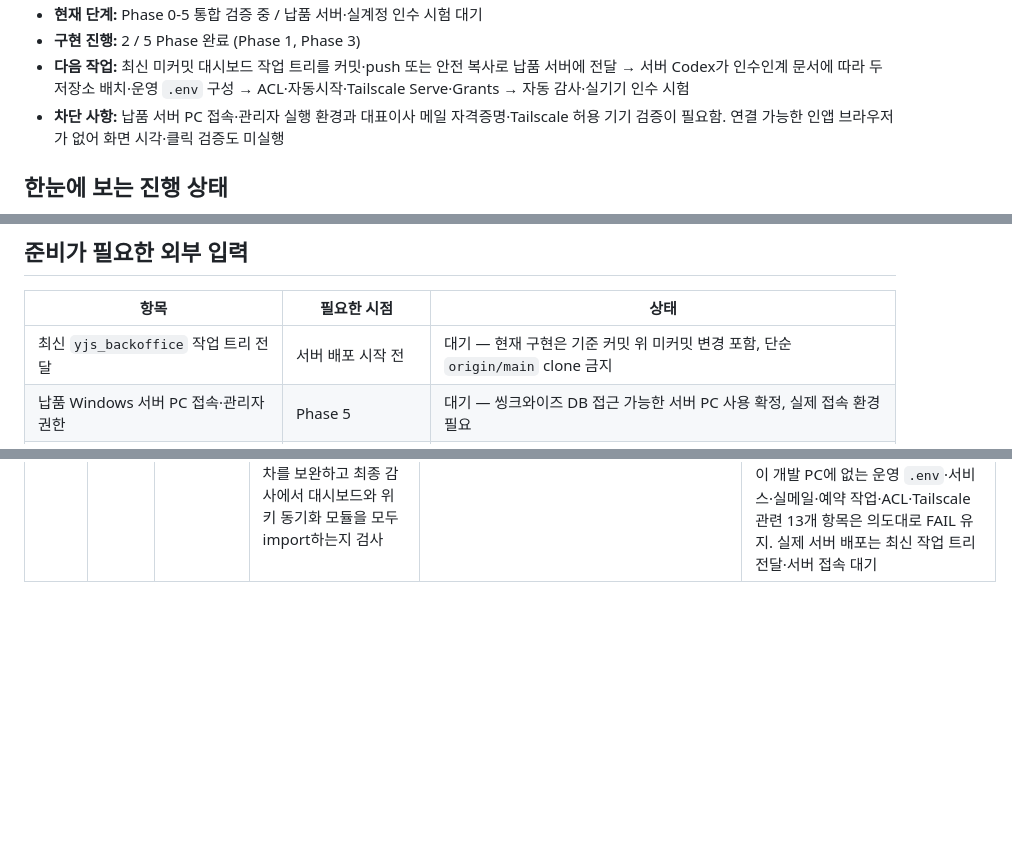
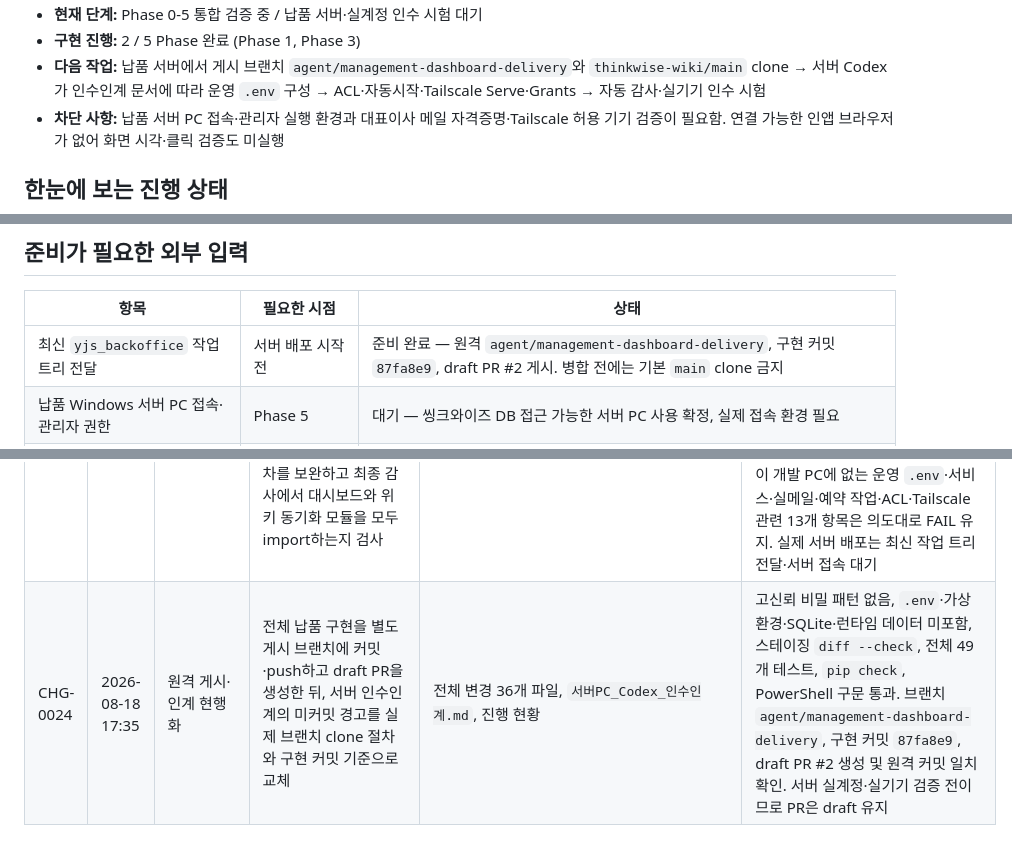
Before and after one commit to sunghyun123/yjs_backoffice, a Markdown page: 경영대시보드_개발진행현황.md, 3 parts joined by grey strips. GitHub-like rendering; blank space fills up the shorter version.

Commit message:
update published server handoff

```diff
--- a/경영대시보드_개발진행현황.md
+++ b/경영대시보드_개발진행현황.md
@@ -6,6 +6,6 @@
 - **현재 단계:** Phase 0-5 통합 검증 중 / 납품 서버·실계정 인수 시험 대기
 - **구현 진행:** 2 / 5 Phase 완료 (Phase 1, Phase 3)
-- **다음 작업:** 최신 미커밋 대시보드 작업 트리를 커밋·push 또는 안전 복사로 납품 서버에 전달 → 서버 Codex가 인수인계 문서에 따라 두 저장소 배치·운영 `.env` 구성 → ACL·자동시작·Tailscale Serve·Grants → 자동 감사·실기기 인수 시험
+- **다음 작업:** 납품 서버에서 게시 브랜치 `agent/management-dashboard-delivery`와 `thinkwise-wiki/main` clone → 서버 Codex가 인수인계 문서에 따라 운영 `.env` 구성 → ACL·자동시작·Tailscale Serve·Grants → 자동 감사·실기기 인수 시험
 - **차단 사항:** 납품 서버 PC 접속·관리자 실행 환경과 대표이사 메일 자격증명·Tailscale 허용 기기 검증이 필요함. 연결 가능한 인앱 브라우저가 없어 화면 시각·클릭 검증도 미실행
 
 ## 한눈에 보는 진행 상태
@@ -53,7 +53,7 @@
 
 | 항목 | 필요한 시점 | 상태 |
 |---|---|---|
-| 최신 `yjs_backoffice` 작업 트리 전달 | 서버 배포 시작 전 | 대기 — 현재 구현은 기준 커밋 위 미커밋 변경 포함, 단순 `origin/main` clone 금지 |
+| 최신 `yjs_backoffice` 작업 트리 전달 | 서버 배포 시작 전 | 준비 완료 — 원격 `agent/management-dashboard-delivery`, 구현 커밋 `87fa8e9`, draft PR #2 게시. 병합 전에는 기본 `main` clone 금지 |
 | 납품 Windows 서버 PC 접속·관리자 권한 | Phase 5 | 대기 — 씽크와이즈 DB 접근 가능한 서버 PC 사용 확정, 실제 접속 환경 필요 |
 | 다우오피스·Gmail·네이버 접속 정보 | Phase 4 | 대기 — 구현·가짜 IMAP 검증 완료, 실계정 필요 |
 | 대표이사 Tailscale 계정·허용 기기 목록 | Phase 5 | 대기 — 이 PC에는 Tailscale 미설치 |
@@ -110,3 +110,4 @@
 | CHG-0021 | 2026-08-18 16:54 | 요구사항 완료 감사·신뢰성 보완 | 최근 변경 워커 최신성까지 전체 상태에 반영하고 동시 핵심 갱신이 새 최근 변경·메일을 덮지 않도록 병합 순서를 수정. 공유 이력의 실제 최종 수정순 재정렬·색인 스키마 계약 검사, 오래 멈춤 기본 접기·검색 시 포함·실데이터 최초 로딩/빈 값/실패 화면·유효 받은편지함 링크·메일 0건 차트, 매일 1회 및 상태 변경 시 SQLite 백업을 구현. import만으로 DB가 생기지 않는 Uvicorn 팩토리, Serve HTTPS 종단 호환 Origin 검증·localhost 프록시 신뢰·HSTS, 다우 전체 메일 주소, 비민감 Tailscale 장치 이름·Funnel 사전 거부, 기존 DB·백업 포함 재귀 ACL과 강화된 자동 감사를 반영하고 TestClient를 공식 권장 `httpx2`로 전환 | `app/config.py`, `app/main.py`, `app/repository.py`, `app/runtime.py`, `app/security.py`, `app/service.py`, `app/state_store.py`, `app/worklog_index.py`, `run.py`, 승인 화면, `scripts/*.ps1`, `requirements-dev.txt`, 배포 체크리스트, `tests/`, 진행 현황 | 백업 검증 1건이 Windows의 SQLite 기존 파일 수정 시각 보존 때문에 실패해 파일 시각 대신 백업 내부 행 복원 검증으로 수정. 최종 전체 49개 테스트 경고 없이 통과, `pip check`, Python compileall, JavaScript, PowerShell 5.1 ASCII·구문, HTML 고유 ID 45개·안전 DOM, Markdown 펜스, `git diff --check` 통과. 실제 공유 색인 증분 1행 반영 후 539,250행·source age 0초·스키마 계약·최근 변경 30건 통과. 실데이터 API 87건·개설자 87건·최근 변경 30건·상태 합계·실제 최종 수정순·runtime `ok` 확인. SELECT별 직접 계측은 프로젝트 1.082초, 나머지 각 0.002초 이하. 강화된 Windows 감사는 의존성·오늘자 백업 2건 통과, 운영 `.env`·서비스·메일·작업·ACL·Tailscale 부재 관련 13건 실패를 정확히 유지. 실제 브라우저 검증은 미실행 |
 | CHG-0022 | 2026-08-18 17:15 | 서버 배포 이식성 | 납품 위치를 씽크와이즈 DB에 접근 가능한 상시 가동 Windows 서버 PC로 확정하고, 사용자명·드라이브에 종속된 절대 경로를 설치 루트 변수와 저장소 간 상대 경로로 교체. 자동시작 등록과 최종 감사에서 위키·대시보드가 실제로 동일한 공유 색인 파일을 사용하는지 비교해 잘못된 이중 조회·낡은 별도 색인 구성을 거부하도록 보강 | `.env.example`, `README.md`, `배포_체크리스트.md`, `scripts/install_startup_tasks.ps1`, `scripts/audit_delivery_readiness.ps1`, 진행 현황 | 전체 49개 테스트 통과, PowerShell 전체 ASCII·구문, 개발 PC 절대 경로 제거, Markdown 펜스, `git diff --check` 통과. 첫 `git -C` 검사는 샌드박스 저장소 소유권 판정으로 실패해 전역 설정을 바꾸지 않고 명령 단위 `safe.directory`로 재실행 후 통과. 읽기 전용 납품 감사는 새 공유 색인 일치 항목을 포함해 이 개발 PC에 없는 운영 `.env`·서비스·실메일·예약 작업·ACL·Tailscale 관련 13개 실패를 정확히 유지. 실제 서버 설치는 접속 환경 대기 |
 | CHG-0023 | 2026-08-18 17:25 | 서버 Codex 인수인계·환경 호환성 | 새 서버 세션이 사용자 재설명 없이 바로 실행하도록 목표·범위·확정 아키텍처·현재 검증값·미커밋 코드 전달 위험·보안 원칙·필요 입력·명령·중단/복구·완료 기준을 단일 인수인계 문서로 작성. 공유 가상환경에 두 저장소 요구사항을 함께 설치하도록 절차를 보완하고 최종 감사에서 대시보드와 위키 동기화 모듈을 모두 import하는지 검사 | `서버PC_Codex_인수인계.md`, `README.md`, `배포_체크리스트.md`, `scripts/audit_delivery_readiness.ps1`, 진행 현황 | 전체 49개 테스트 통과, 위키 `app.sync` import 성공, PowerShell 전체 ASCII·구문 통과. 첫 직접 import는 샌드박스 계정이 기존 가상환경 Python 원본 경로를 찾지 못해 실패했으며 실제 사용자 환경으로 같은 명령을 재실행해 통과. 첫 스테이징 `diff --check`는 인수인계 머리말의 Markdown 줄바꿈 공백 2건을 지적해 제거 후 재검증. 읽기 전용 납품 감사에서 새 두 앱 import 항목과 오늘자 백업은 PASS, 이 개발 PC에 없는 운영 `.env`·서비스·실메일·예약 작업·ACL·Tailscale 관련 13개 항목은 의도대로 FAIL 유지. 실제 서버 배포는 최신 작업 트리 전달·서버 접속 대기 |
+| CHG-0024 | 2026-08-18 17:35 | 원격 게시·인계 현행화 | 전체 납품 구현을 별도 게시 브랜치에 커밋·push하고 draft PR을 생성한 뒤, 서버 인수인계의 미커밋 경고를 실제 브랜치 clone 절차와 구현 커밋 기준으로 교체 | 전체 변경 36개 파일, `서버PC_Codex_인수인계.md`, 진행 현황 | 고신뢰 비밀 패턴 없음, `.env`·가상환경·SQLite·런타임 데이터 미포함, 스테이징 `diff --check`, 전체 49개 테스트, `pip check`, PowerShell 구문 통과. 브랜치 `agent/management-dashboard-delivery`, 구현 커밋 `87fa8e9`, draft PR #2 생성 및 원격 커밋 일치 확인. 서버 실계정·실기기 검증 전이므로 PR은 draft 유지 |
```
Also changed, not shown: other parts of 경영대시보드_개발진행현황.md (+1 -1 lines), 서버PC_Codex_인수인계.md (+14 -7 lines).
